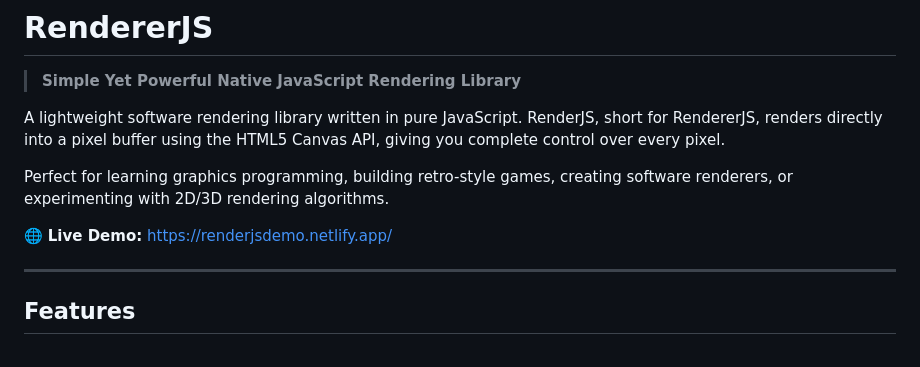
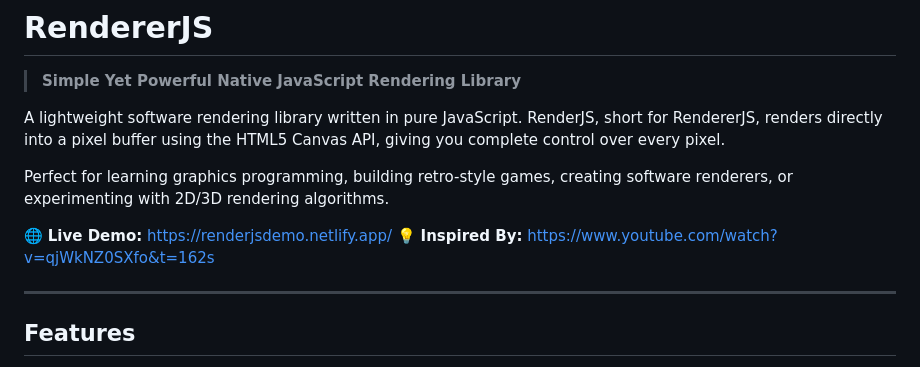
Before and after one commit to StarDog555/RendererJs, a Markdown page: README.md, the part around the change. GitHub-like rendering.

Commit message:
Added Shoutouts

```diff
--- a/README.md
+++ b/README.md
@@ -7,6 +7,7 @@ A lightweight software rendering library written in pure JavaScript. RenderJS, s
 Perfect for learning graphics programming, building retro-style games, creating software renderers, or experimenting with 2D/3D rendering algorithms.
 
 🌐 **Live Demo:** https://renderjsdemo.netlify.app/
+💡 **Inspired By:** https://www.youtube.com/watch?v=qjWkNZ0SXfo&t=162s
 
 ---
 
```
